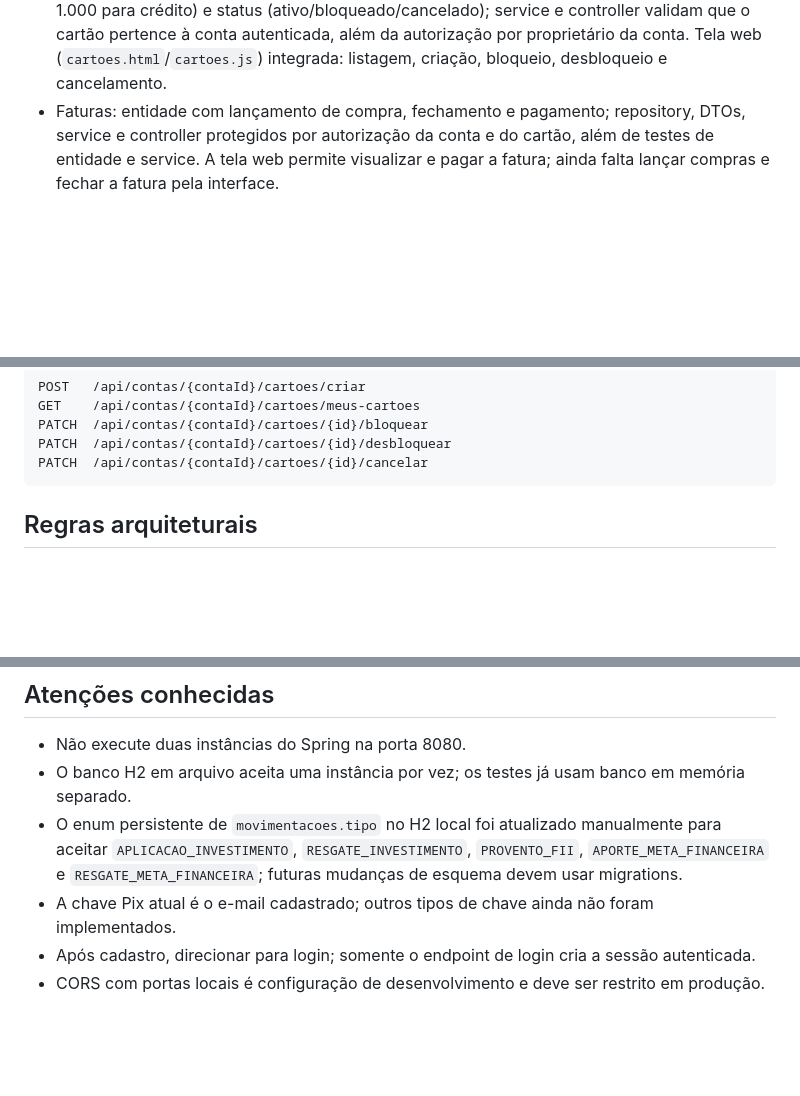
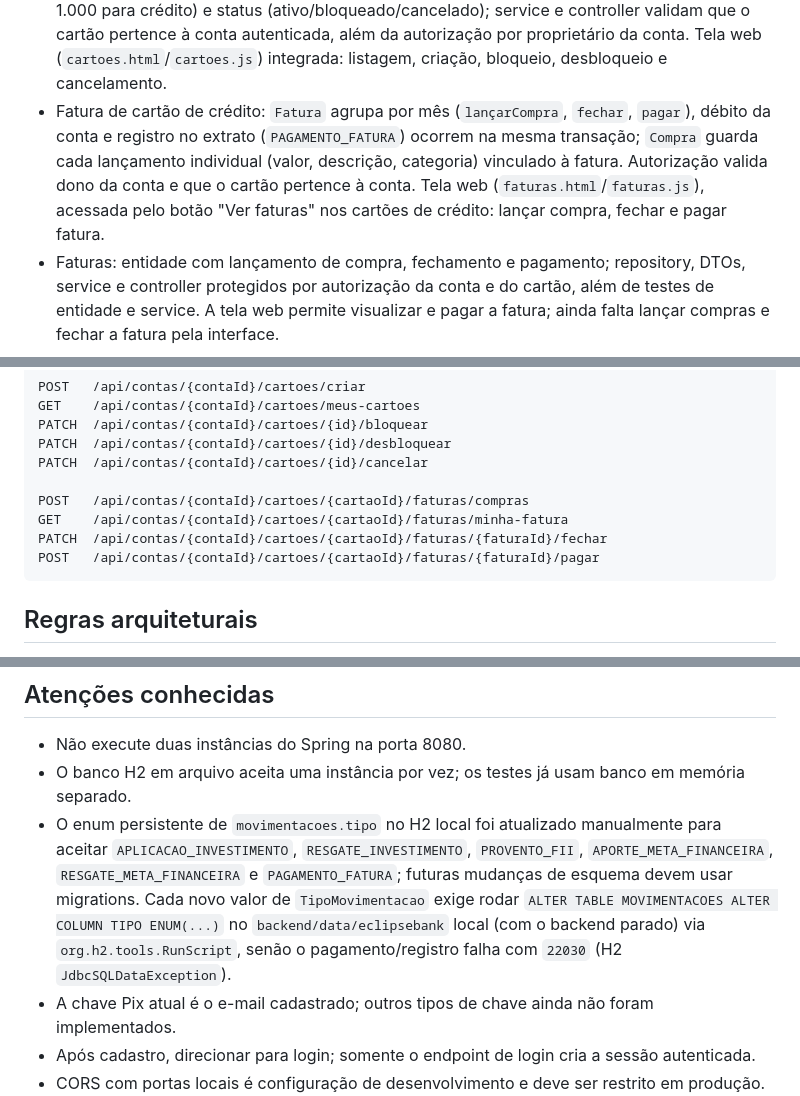
Before and after one commit to Isabella-Roder/ECLIPSE-BANK-V2, a Markdown page: AGENTS.md, 3 parts joined by grey strips. Drawn GitHub-style; blank space fills up the shorter version.

````diff
--- a/AGENTS.md
+++ b/AGENTS.md
@@ -113,6 +113,7 @@ No celular, a URL da API deve usar o IPv4 do computador na rede local, não `loc
 - Posição consolidada da carteira de investimentos (quantidade, valor aplicado, valor atual e preço médio por produto) e cálculo de rentabilidade nominal/percentual, exibidos na tela web de investimentos.
 - Mobile: como o React Native não expõe o cabeçalho `Set-Cookie` da resposta, o token CSRF é obtido via `GET /api/csrf` (retorna `{ token }` no corpo) antes de cada operação que muda dado, em vez de ser lido do cookie como no frontend web.
 - Cartões: entidade com número gerado por `SecureRandom`, tipo (débito/crédito, limite fixo de R$ 1.000 para crédito) e status (ativo/bloqueado/cancelado); service e controller validam que o cartão pertence à conta autenticada, além da autorização por proprietário da conta. Tela web (`cartoes.html`/`cartoes.js`) integrada: listagem, criação, bloqueio, desbloqueio e cancelamento.
+- Fatura de cartão de crédito: `Fatura` agrupa por mês (`lançarCompra`, `fechar`, `pagar`), débito da conta e registro no extrato (`PAGAMENTO_FATURA`) ocorrem na mesma transação; `Compra` guarda cada lançamento individual (valor, descrição, categoria) vinculado à fatura. Autorização valida dono da conta e que o cartão pertence à conta. Tela web (`faturas.html`/`faturas.js`), acessada pelo botão "Ver faturas" nos cartões de crédito: lançar compra, fechar e pagar fatura.
 - Faturas: entidade com lançamento de compra, fechamento e pagamento; repository, DTOs, service e controller protegidos por autorização da conta e do cartão, além de testes de entidade e service. A tela web permite visualizar e pagar a fatura; ainda falta lançar compras e fechar a fatura pela interface.
 
 ## Rotas existentes
@@ -160,6 +161,11 @@ GET    /api/contas/{contaId}/cartoes/meus-cartoes
 PATCH  /api/contas/{contaId}/cartoes/{id}/bloquear
 PATCH  /api/contas/{contaId}/cartoes/{id}/desbloquear
 PATCH  /api/contas/{contaId}/cartoes/{id}/cancelar
+
+POST   /api/contas/{contaId}/cartoes/{cartaoId}/faturas/compras
+GET    /api/contas/{contaId}/cartoes/{cartaoId}/faturas/minha-fatura
+PATCH  /api/contas/{contaId}/cartoes/{cartaoId}/faturas/{faturaId}/fechar
+POST   /api/contas/{contaId}/cartoes/{cartaoId}/faturas/{faturaId}/pagar
 ```
 
 ## Regras arquiteturais
@@ -192,7 +198,7 @@ Não confiar em `usuarioId` vindo do navegador (ou do app mobile) para autorizar
 
 - Não execute duas instâncias do Spring na porta 8080.
 - O banco H2 em arquivo aceita uma instância por vez; os testes já usam banco em memória separado.
-- O enum persistente de `movimentacoes.tipo` no H2 local foi atualizado manualmente para aceitar `APLICACAO_INVESTIMENTO`, `RESGATE_INVESTIMENTO`, `PROVENTO_FII`, `APORTE_META_FINANCEIRA` e `RESGATE_META_FINANCEIRA`; futuras mudanças de esquema devem usar migrations.
+- O enum persistente de `movimentacoes.tipo` no H2 local foi atualizado manualmente para aceitar `APLICACAO_INVESTIMENTO`, `RESGATE_INVESTIMENTO`, `PROVENTO_FII`, `APORTE_META_FINANCEIRA`, `RESGATE_META_FINANCEIRA` e `PAGAMENTO_FATURA`; futuras mudanças de esquema devem usar migrations. Cada novo valor de `TipoMovimentacao` exige rodar `ALTER TABLE MOVIMENTACOES ALTER COLUMN TIPO ENUM(...)` no `backend/data/eclipsebank` local (com o backend parado) via `org.h2.tools.RunScript`, senão o pagamento/registro falha com `22030` (H2 `JdbcSQLDataException`).
 - A chave Pix atual é o e-mail cadastrado; outros tipos de chave ainda não foram implementados.
 - Após cadastro, direcionar para login; somente o endpoint de login cria a sessão autenticada.
 - CORS com portas locais é configuração de desenvolvimento e deve ser restrito em produção.
````
Also changed, not shown: Requisitos.md (+4 -2 lines).
